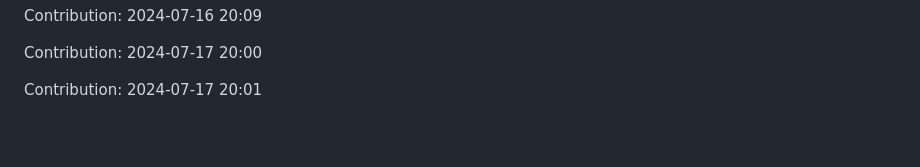
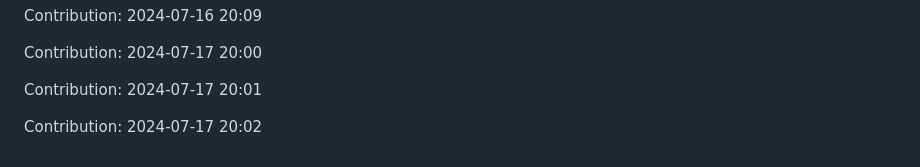
Before and after one commit to IPCODE77/myshop, a Markdown page: README.md, the part around the change. Drawn GitHub-style; blank space fills up the shorter version.

Commit message:
"Contribution: 2024-07-17 20:02"

```diff
--- a/README.md
+++ b/README.md
@@ -2123,3 +2123,5 @@ Contribution: 2024-07-16 20:09
 Contribution: 2024-07-17 20:00
 
 Contribution: 2024-07-17 20:01
+
+Contribution: 2024-07-17 20:02
```
